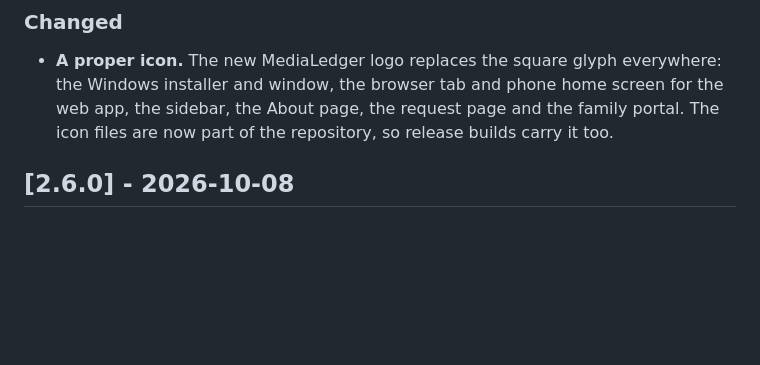
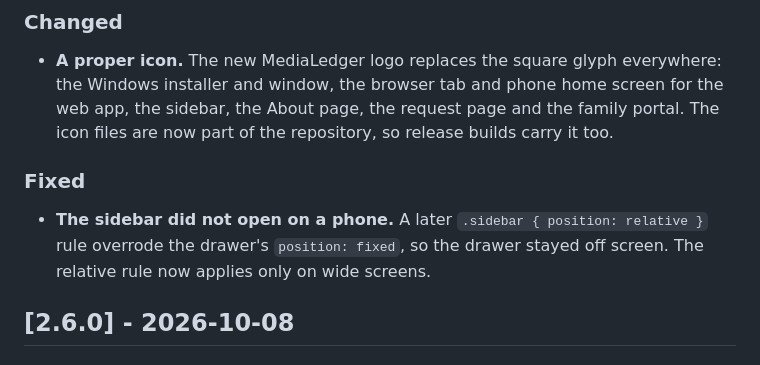
Before and after one commit to AxialForge/medialedger, a Markdown page: CHANGELOG.md, the part around the change. Rendered like a GitHub page; blank space fills up the shorter version.

Commit message:
Note the phone sidebar fix in the 2.6.1 changelog

```diff
--- a/CHANGELOG.md
+++ b/CHANGELOG.md
@@ -34,6 +34,12 @@ adheres to [Semantic Versioning](https://semver.org/spec/v2.0.0.html).
   home screen for the web app, the sidebar, the About page, the request page
   and the family portal. The icon files are now part of the repository, so
   release builds carry it too.
+
+### Fixed
+
+- **The sidebar did not open on a phone.** A later `.sidebar { position: relative }`
+  rule overrode the drawer's `position: fixed`, so the drawer stayed off screen.
+  The relative rule now applies only on wide screens.
 
 ## [2.6.0] - 2026-10-08
 
```
